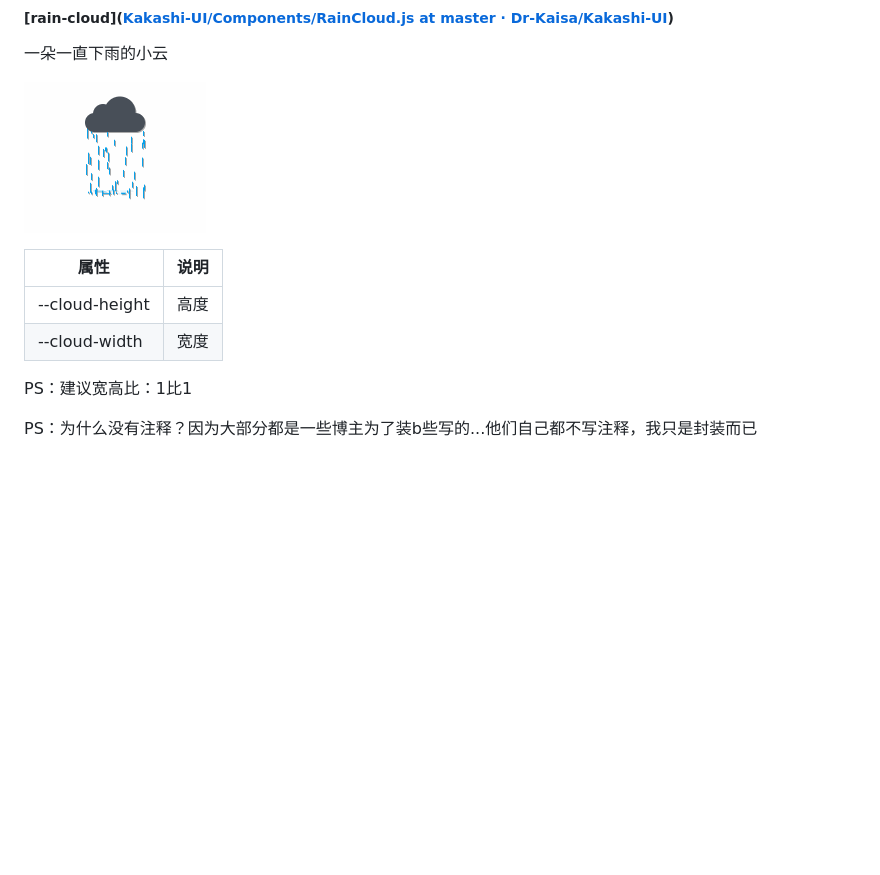
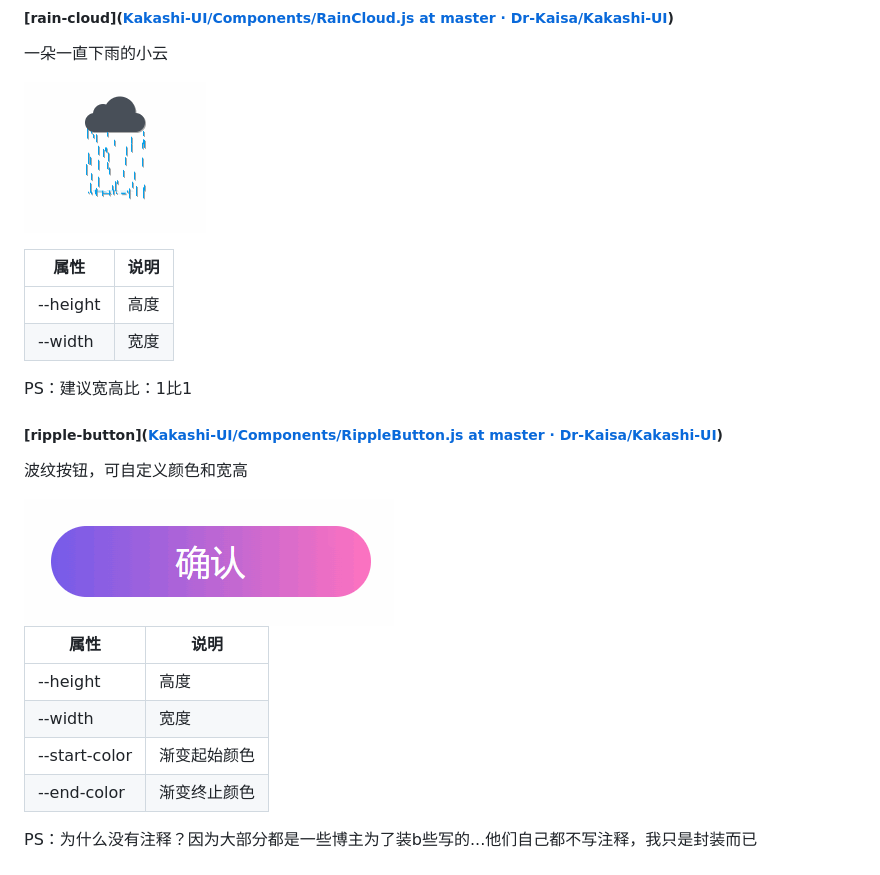
Before and after one commit to Dr-Kaisa/Kakashi-UI, a Markdown page: README.md, the part around the change. Drawn GitHub-style; pictures changed too: assets/PixPin_2025-09-08_00-47-00.gif (added); blank space fills up the shorter version.

Commit message:
合并

```diff
--- a/README.md
+++ b/README.md
@@ -63,12 +63,29 @@
 
 ![PixPin_2025-09-07_22-36-53](./assets/PixPin_2025-09-07_22-36-53.gif)
 
-| 属性           | 说明 |
-| -------------- | ---- |
-| --cloud-height | 高度 |
-| --cloud-width  | 宽度 |
+| 属性     | 说明 |
+| -------- | ---- |
+| --height | 高度 |
+| --width  | 宽度 |
 
 PS：建议宽高比：1比1
+
+
+
+
+
+##### [ripple-button]([Kakashi-UI/Components/RippleButton.js at master · Dr-Kaisa/Kakashi-UI](https://github.com/Dr-Kaisa/Kakashi-UI/blob/master/Components/RippleButton.js))
+
+波纹按钮，可自定义颜色和宽高
+
+<img src="./assets/PixPin_2025-09-08_00-47-00.gif" alt="PixPin_2025-09-08_00-47-00" style="zoom:80%;float:le" />
+
+| 属性          | 说明         |
+| ------------- | ------------ |
+| --height      | 高度         |
+| --width       | 宽度         |
+| --start-color | 渐变起始颜色 |
+| --end-color   | 渐变终止颜色 |
 
 
 
```
